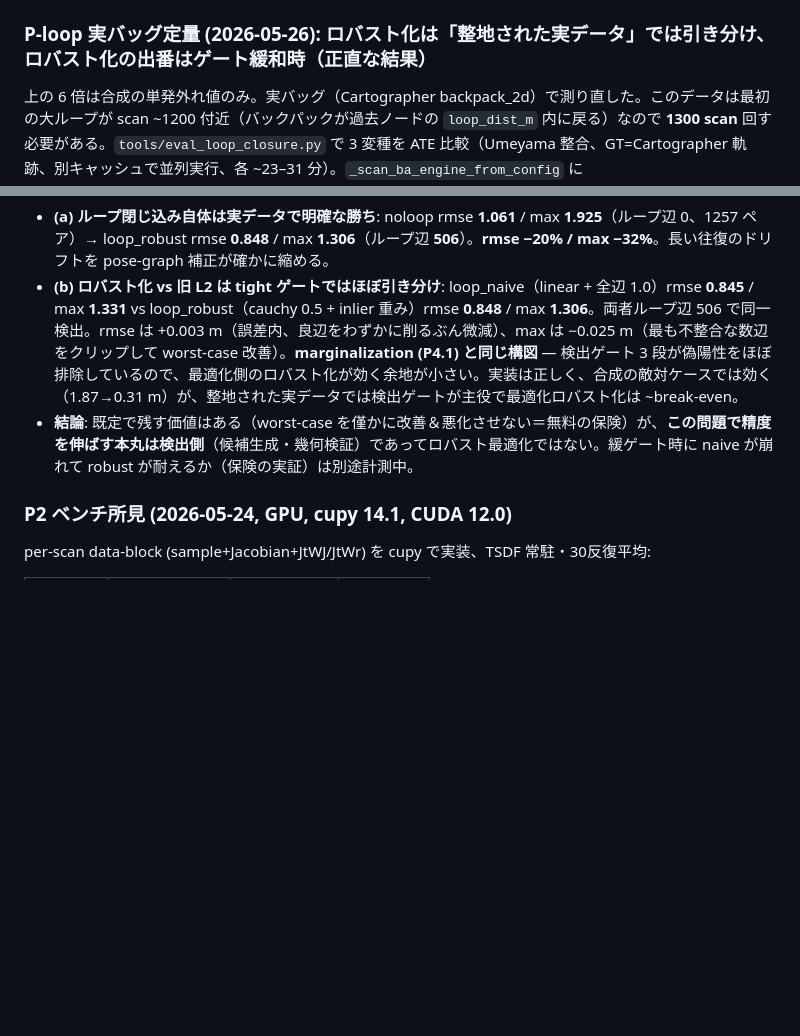
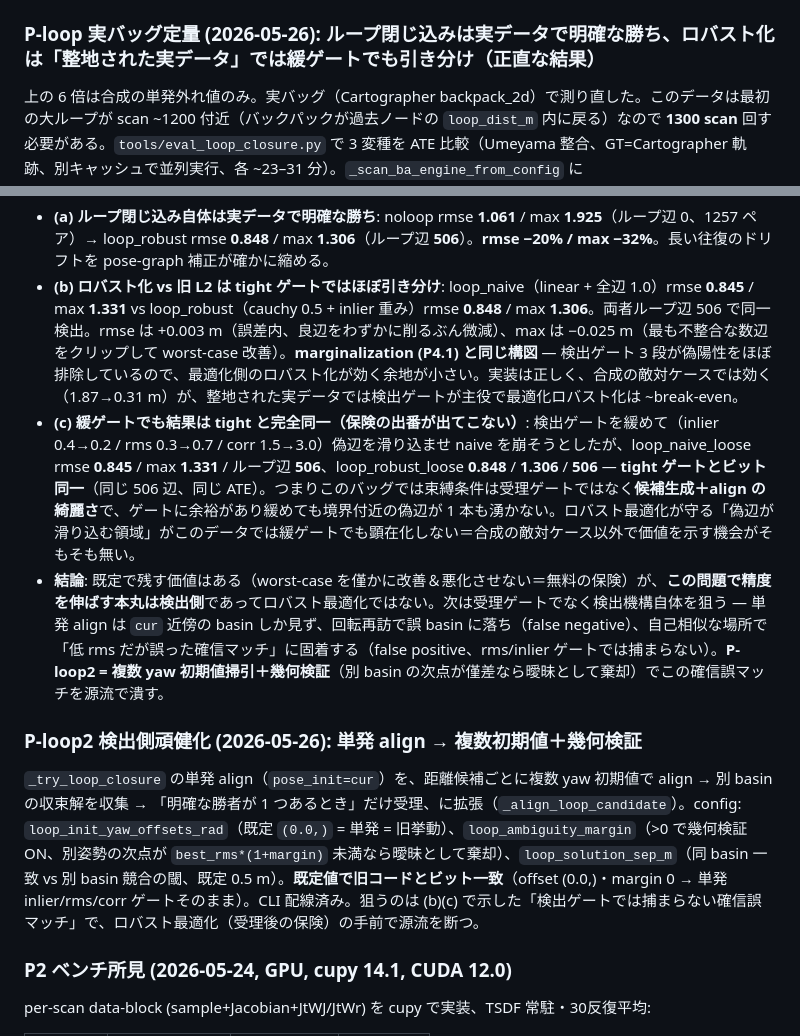
Before and after one commit to rsasaki0109/lidar_slam_2d_cuda, a Markdown page: notes/design_cuda_scan_ba.md, 2 parts joined by grey strips. Rendered like a GitHub page; blank space fills up the shorter version.

Commit message:
docs(scan_ba): loose-gate loop A/B is bit-identical to tight
Loosening the detection gates (inlier 0.4->0.2, rms 0.3->0.7, corr 1.5->3.0)
produced the exact same 506 loop edges and identical ATE as the tight gates
(naive 0.845/1.331, robust 0.848/1.306). The binding constraint on this bag is
candidate generation + alignment cleanliness, not the acceptance gates -- no
borderline edge materializes even when the gates are loosened, so the robust
optimizer has no false edges to clip outside the synthetic adversarial case.
The precision lever is therefore the detection mechanism itself, motivating the
multi-init + geometric-verification work (P-loop2).

```diff
--- a/notes/design_cuda_scan_ba.md
+++ b/notes/design_cuda_scan_ba.md
@@ -244,13 +244,18 @@ joint が pose_only に勝つ源泉を切り分けるための調査。200 scan
 - **f_scale=0.5 の根拠**: 受理ループ辺の残差は rms ゲート ≤0.3 m。f_scale=0.5 なら良辺（rms≤0.3）は cauchy のほぼ二次域（z≤0.36, weight≥0.73）に残しつつ、メートル級にずれた粗大外れ値だけを強く減衰。0.3 まで下げると良辺も削り始めるので不可。
 - **定量（単発の粗大偽辺ストレステスト, 6 pose ループ + 完全オドメトリ + 真ループ辺、偽辺が pose3≡pose0 を主張）**: 最大軌跡偏差 = **素の L2 で 1.87 m → 重み 0.4 + cauchy(0.5) で 0.31 m（約 6 倍改善）**。f_scale=0.3 なら 0.19 m。π フリップの極端な単発外れ値なので「真値完全復元」までは行かないが、軌跡破壊は確実に防げる。test_pose_graph に `test_robust_loss_rejects_false_loop_edge` / `test_edge_weight_down_weights_conflicting_edge` を追加（137 passed）。
 
-### P-loop 実バッグ定量 (2026-05-26): ロバスト化は「整地された実データ」では引き分け、ロバスト化の出番はゲート緩和時（正直な結果）
+### P-loop 実バッグ定量 (2026-05-26): ループ閉じ込みは実データで明確な勝ち、ロバスト化は「整地された実データ」では緩ゲートでも引き分け（正直な結果）
 
 上の 6 倍は合成の単発外れ値のみ。実バッグ（Cartographer backpack_2d）で測り直した。このデータは最初の大ループが scan ~1200 付近（バックパックが過去ノードの `loop_dist_m` 内に戻る）なので **1300 scan** 回す必要がある。`tools/eval_loop_closure.py` で 3 変種を ATE 比較（Umeyama 整合、GT=Cartographer 軌跡、別キャッシュで並列実行、各 ~23–31 分）。`_scan_ba_engine_from_config` に `loop_robust_loss`/`loop_robust_f_scale`/`loop_edge_weighting` を配線し、engine に `loop_edge_weighting`（off で全ループ辺を 1.0、旧挙動）フラグを追加して A/B を可能にした。
 
 - **(a) ループ閉じ込み自体は実データで明確な勝ち**: noloop rmse **1.061** / max **1.925**（ループ辺 0、1257 ペア）→ loop_robust rmse **0.848** / max **1.306**（ループ辺 **506**）。**rmse −20% / max −32%**。長い往復のドリフトを pose-graph 補正が確かに縮める。
 - **(b) ロバスト化 vs 旧 L2 は tight ゲートではほぼ引き分け**: loop_naive（linear + 全辺 1.0）rmse **0.845** / max **1.331** vs loop_robust（cauchy 0.5 + inlier 重み）rmse **0.848** / max **1.306**。両者ループ辺 506 で同一検出。rmse は +0.003 m（誤差内、良辺をわずかに削るぶん微減）、max は −0.025 m（最も不整合な数辺をクリップして worst-case 改善）。**marginalization (P4.1) と同じ構図** — 検出ゲート 3 段が偽陽性をほぼ排除しているので、最適化側のロバスト化が効く余地が小さい。実装は正しく、合成の敵対ケースでは効く（1.87→0.31 m）が、整地された実データでは検出ゲートが主役で最適化ロバスト化は ~break-even。
-- **結論**: 既定で残す価値はある（worst-case を僅かに改善＆悪化させない＝無料の保険）が、**この問題で精度を伸ばす本丸は検出側**（候補生成・幾何検証）であってロバスト最適化ではない。緩ゲート時に naive が崩れて robust が耐えるか（保険の実証）は別途計測中。
+- **(c) 緩ゲートでも結果は tight と完全同一（保険の出番が出てこない）**: 検出ゲートを緩めて（inlier 0.4→0.2 / rms 0.3→0.7 / corr 1.5→3.0）偽辺を滑り込ませ naive を崩そうとしたが、loop_naive_loose rmse **0.845** / max **1.331** / ループ辺 **506**、loop_robust_loose **0.848** / **1.306** / **506** — **tight ゲートとビット同一**（同じ 506 辺、同じ ATE）。つまりこのバッグでは束縛条件は受理ゲートではなく**候補生成＋align の綺麗さ**で、ゲートに余裕があり緩めても境界付近の偽辺が 1 本も湧かない。ロバスト最適化が守る「偽辺が滑り込む領域」がこのデータでは緩ゲートでも顕在化しない＝合成の敵対ケース以外で価値を示す機会がそもそも無い。
+- **結論**: 既定で残す価値はある（worst-case を僅かに改善＆悪化させない＝無料の保険）が、**この問題で精度を伸ばす本丸は検出側**であってロバスト最適化ではない。次は受理ゲートでなく検出機構自体を狙う — 単発 align は `cur` 近傍の basin しか見ず、回転再訪で誤 basin に落ち（false negative）、自己相似な場所で「低 rms だが誤った確信マッチ」に固着する（false positive、rms/inlier ゲートでは捕まらない）。**P-loop2 = 複数 yaw 初期値掃引＋幾何検証**（別 basin の次点が僅差なら曖昧として棄却）でこの確信誤マッチを源流で潰す。
+
+### P-loop2 検出側頑健化 (2026-05-26): 単発 align → 複数初期値＋幾何検証
+
+`_try_loop_closure` の単発 align（`pose_init=cur`）を、距離候補ごとに複数 yaw 初期値で align → 別 basin の収束解を収集 → 「明確な勝者が 1 つあるとき」だけ受理、に拡張（`_align_loop_candidate`）。config: `loop_init_yaw_offsets_rad`（既定 `(0.0,)` = 単発 = 旧挙動）、`loop_ambiguity_margin`（>0 で幾何検証 ON、別姿勢の次点が `best_rms*(1+margin)` 未満なら曖昧として棄却）、`loop_solution_sep_m`（同 basin 一致 vs 別 basin 競合の閾、既定 0.5 m）。**既定値で旧コードとビット一致**（offset (0.0,)・margin 0 → 単発 inlier/rms/corr ゲートそのまま）。CLI 配線済み。狙うのは (b)(c) で示した「検出ゲートでは捕まらない確信誤マッチ」で、ロバスト最適化（受理後の保険）の手前で源流を断つ。
 
 ### P2 ベンチ所見 (2026-05-24, GPU, cupy 14.1, CUDA 12.0)
 
```
